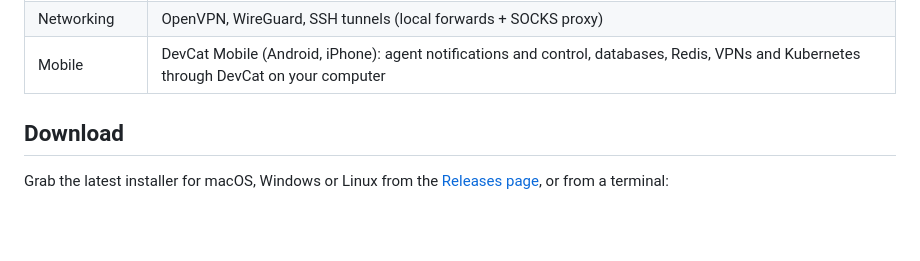
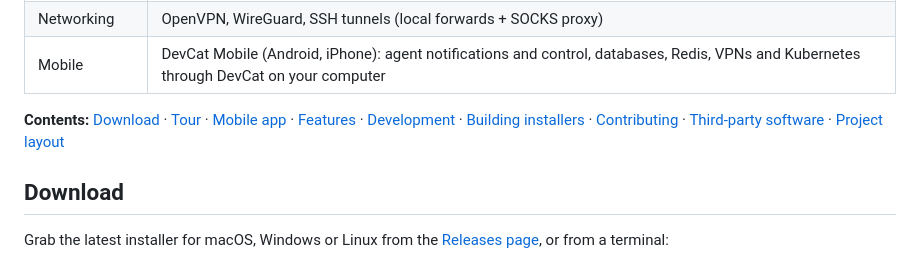
Before and after one commit to danztensai/DevCat, a Markdown page: README.md, the part around one of its changes. Drawn GitHub-style; blank space fills up the shorter version.

```diff
--- a/README.md
+++ b/README.md
@@ -20,6 +38,10 @@ and React + TypeScript; runs on macOS, Windows and Linux.
 | Infrastructure | Kubernetes (any kubeconfig context), RabbitMQ (management API) |
 | Networking | OpenVPN, WireGuard, SSH tunnels (local forwards + SOCKS proxy) |
 | Mobile | DevCat Mobile (Android, iPhone): agent notifications and control, databases, Redis, VPNs and Kubernetes through DevCat on your computer |
+
+**Contents:** [Download](#download) · [Tour](#tour) · [Mobile app](#mobile-app) · [Features](#features) ·
+[Development](#development) · [Building installers](#building-installers) · [Contributing](#contributing) ·
+[Third-party software](#third-party-software) · [Project layout](#project-layout)
 
 ## Download
 
```
Also changed, not shown: other parts of README.md (+36 -7 lines).
